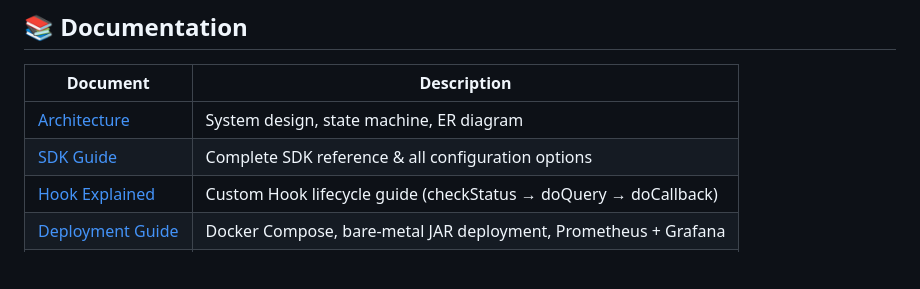
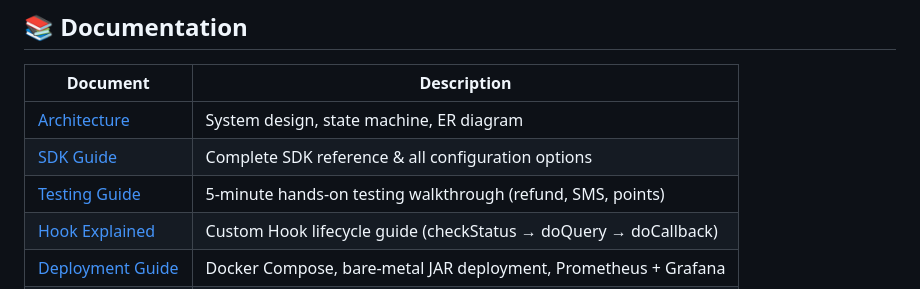
Before and after one commit to chaoking320/eleccloud, a Markdown page: README.md, the part around the change. Drawn GitHub-style; blank space fills up the shorter version.

```diff
--- a/README.md
+++ b/README.md
@@ -215,6 +215,7 @@ ElecCloud adopts a **decentralized MQ-SDK-driven** architecture — scheduling a
 |----------|-------------|
 | [Architecture](docs/ARCHITECTURE.md) | System design, state machine, ER diagram |
 | [SDK Guide](docs/SDK_GUIDE.md) | Complete SDK reference & all configuration options |
+| [Testing Guide](docs/TEST_GUIDE.md) | 5-minute hands-on testing walkthrough (refund, SMS, points) |
 | [Hook Explained](docs/HOOK_EXPLAINED.md) | Custom Hook lifecycle guide (checkStatus → doQuery → doCallback) |
 | [Deployment Guide](docs/QUICK_DOCKER_DEPLOY.md) | Docker Compose, bare-metal JAR deployment, Prometheus + Grafana |
 | [Security](docs/SECURITY.md) | API Key auth, best practices |
```
Also changed, not shown: README_zh.md (+1 -0 lines), docs/TEST_GUIDE.md (renamed from TEST_GUIDE.md).
